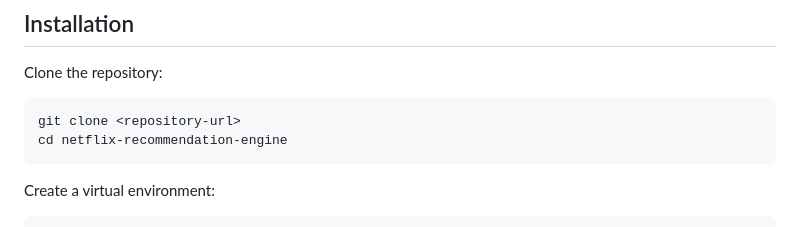
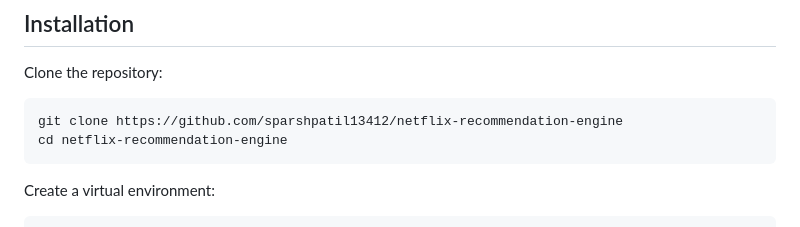
Before and after one commit to sparshpatil13412/netflix-recommendation-engine, a Markdown page: README.md, the part around the change. Rendered like a GitHub page.

Commit message:
Making changes in README.md for better clarity

````diff
--- a/README.md
+++ b/README.md
@@ -171,7 +171,7 @@ The exact structure may change as the project develops.
 Clone the repository:
 
 ```bash
-git clone <repository-url>
+git clone https://github.com/sparshpatil13412/netflix-recommendation-engine
 cd netflix-recommendation-engine
 ```
 
````
